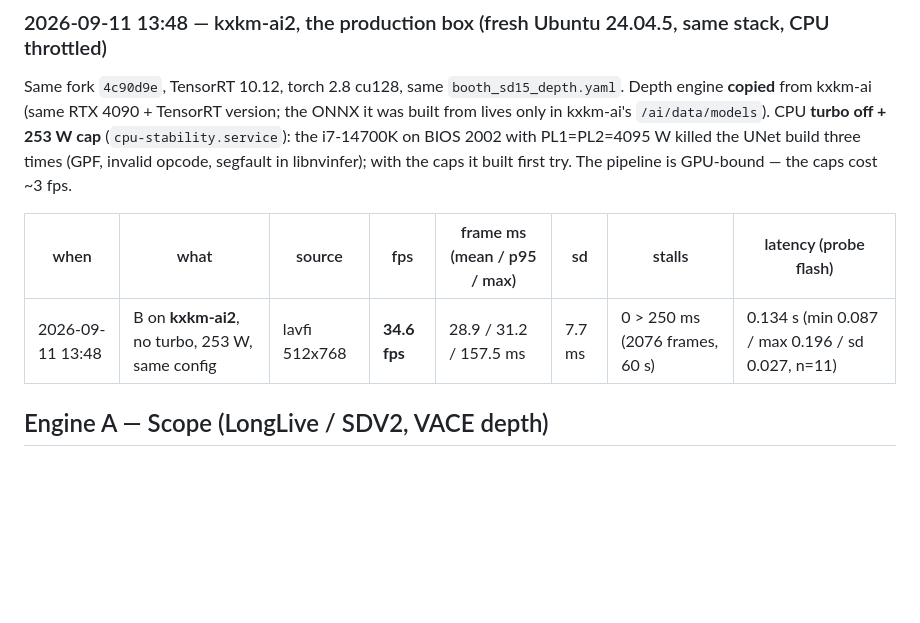
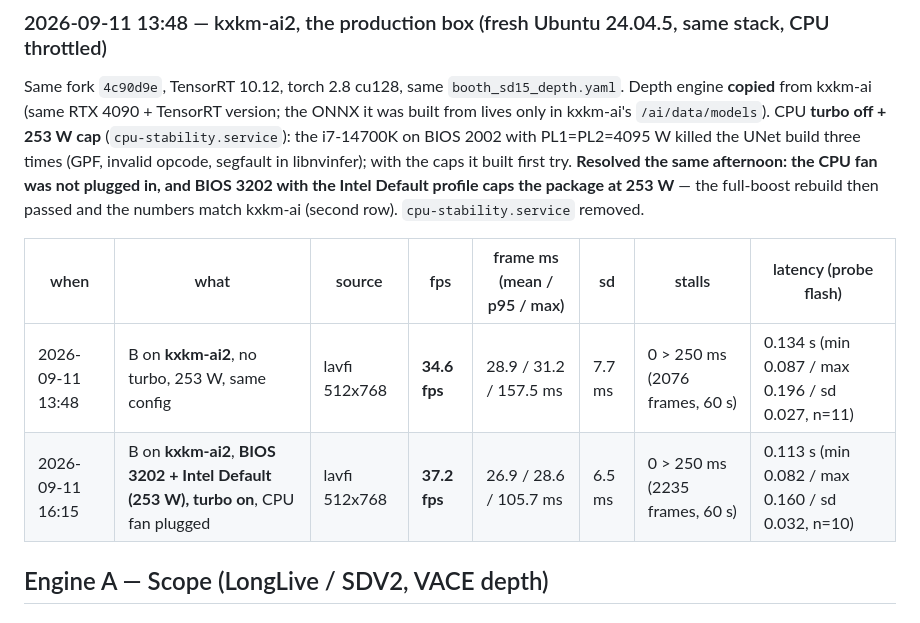
Before and after one commit to KomplexKapharnaum/VideoBooth, a Markdown page: BENCHMARKS.md, the part around the change. Drawn GitHub-style; blank space fills up the shorter version.

```diff
--- a/BENCHMARKS.md
+++ b/BENCHMARKS.md
@@ -161,11 +161,14 @@ Same fork `4c90d9e`, TensorRT 10.12, torch 2.8 cu128, same `booth_sd15_depth.yam
 **copied** from kxkm-ai (same RTX 4090 + TensorRT version; the ONNX it was built from lives only in
 kxkm-ai's `/ai/data/models`). CPU **turbo off + 253 W cap** (`cpu-stability.service`): the i7-14700K on
 BIOS 2002 with PL1=PL2=4095 W killed the UNet build three times (GPF, invalid opcode, segfault in
-libnvinfer); with the caps it built first try. The pipeline is GPU-bound — the caps cost ~3 fps.
+libnvinfer); with the caps it built first try. **Resolved the same afternoon: the CPU fan was not
+plugged in, and BIOS 3202 with the Intel Default profile caps the package at 253 W** — the full-boost
+rebuild then passed and the numbers match kxkm-ai (second row). `cpu-stability.service` removed.
 
 | when | what | source | fps | frame ms (mean / p95 / max) | sd | stalls | latency (probe flash) |
 |---|---|---|---|---|---|---|---|
 | 2026-09-11 13:48 | B on **kxkm-ai2**, no turbo, 253 W, same config | lavfi 512x768 | **34.6 fps** | 28.9 / 31.2 / 157.5 ms | 7.7 ms | 0 > 250 ms (2076 frames, 60 s) | 0.134 s (min 0.087 / max 0.196 / sd 0.027, n=11) |
+| 2026-09-11 16:15 | B on **kxkm-ai2**, **BIOS 3202 + Intel Default (253 W), turbo on**, CPU fan plugged | lavfi 512x768 | **37.2 fps** | 26.9 / 28.6 / 105.7 ms | 6.5 ms | 0 > 250 ms (2235 frames, 60 s) | 0.113 s (min 0.082 / max 0.160 / sd 0.032, n=10) |
 
 ## Engine A — Scope (LongLive / SDV2, VACE depth)
 
```
Also changed, not shown: INSTALL.md (+5 -3 lines).
